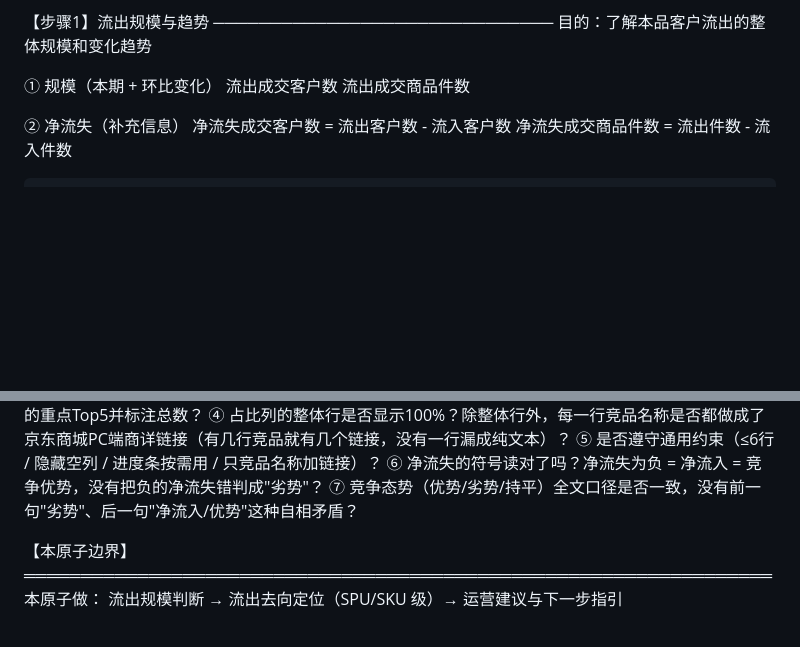
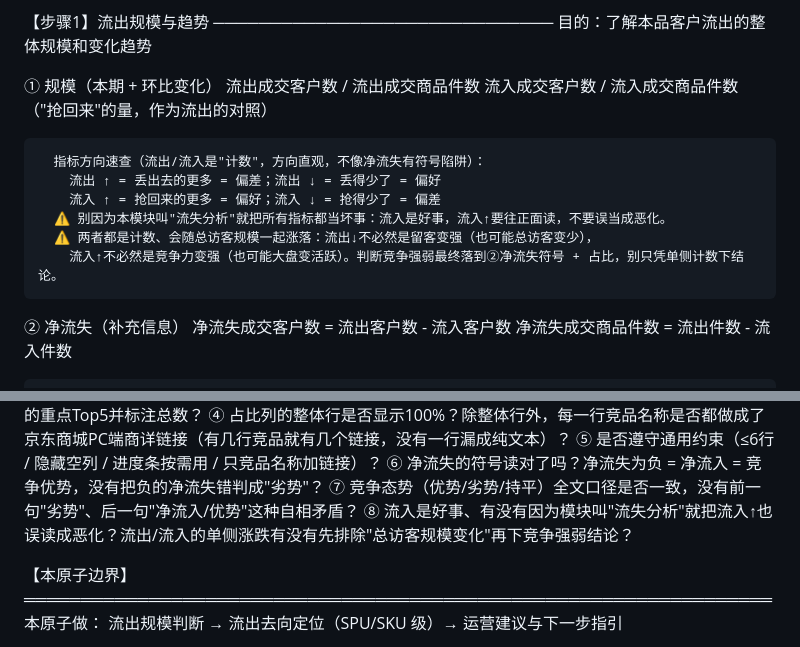
Before and after one commit to xiaohongH/ielts-speaking, a Markdown page: 流失分析.md, 2 parts joined by grey strips. Drawn GitHub-style; blank space fills up the shorter version.

Commit message:
Add 流出/流入 direction guide to 流失分析 step 1
Counts are directionally intuitive (unlike net-churn's sign trap), but
two real pitfalls remain: reflexively reading 流入 (a good thing) as bad
because the module is named "流失", and drawing competitive conclusions
from single-side counts without ruling out total-visitor swings. Added a
direction cheat-sheet + self-check ⑧.

Co-Authored-By: Claude <noreply@anthropic.com>

```diff
--- a/流失分析.md
+++ b/流失分析.md
@@ -8,8 +8,15 @@
 目的：了解本品客户流出的整体规模和变化趋势
 
   ① 规模（本期 + 环比变化）
-      流出成交客户数
-      流出成交商品件数
+      流出成交客户数 / 流出成交商品件数
+      流入成交客户数 / 流入成交商品件数（"抢回来"的量，作为流出的对照）
+
+      指标方向速查（流出/流入是"计数"，方向直观，不像净流失有符号陷阱）：
+        流出 ↑ = 丢出去的更多 = 偏差；流出 ↓ = 丢得少了 = 偏好
+        流入 ↑ = 抢回来的更多 = 偏好；流入 ↓ = 抢得少了 = 偏差
+      ⚠ 别因为本模块叫"流失分析"就把所有指标都当坏事：流入是好事，流入↑要往正面读，不要误当成恶化。
+      ⚠ 两者都是计数、会随总访客规模一起涨落：流出↓不必然是留客变强（也可能总访客变少），
+        流入↑不必然是竞争力变强（也可能大盘变活跃）。判断竞争强弱最终落到②净流失符号 + 占比，别只凭单侧计数下结论。
 
   ② 净流失（补充信息）
       净流失成交客户数 = 流出客户数 - 流入客户数
@@ -158,6 +165,7 @@
     ⑤ 是否遵守通用约束（≤6行 / 隐藏空列 / 进度条按需用 / 只竞品名称加链接）？
     ⑥ 净流失的符号读对了吗？净流失为负 = 净流入 = 竞争优势，没有把负的净流失错判成"劣势"？
     ⑦ 竞争态势（优势/劣势/持平）全文口径是否一致，没有前一句"劣势"、后一句"净流入/优势"这种自相矛盾？
+    ⑧ 流入是好事、有没有因为模块叫"流失分析"就把流入↑也误读成恶化？流出/流入的单侧涨跌有没有先排除"总访客规模变化"再下竞争强弱结论？
 
 【本原子边界】
 ══════════════════════════════════════════════════════════════════
```
